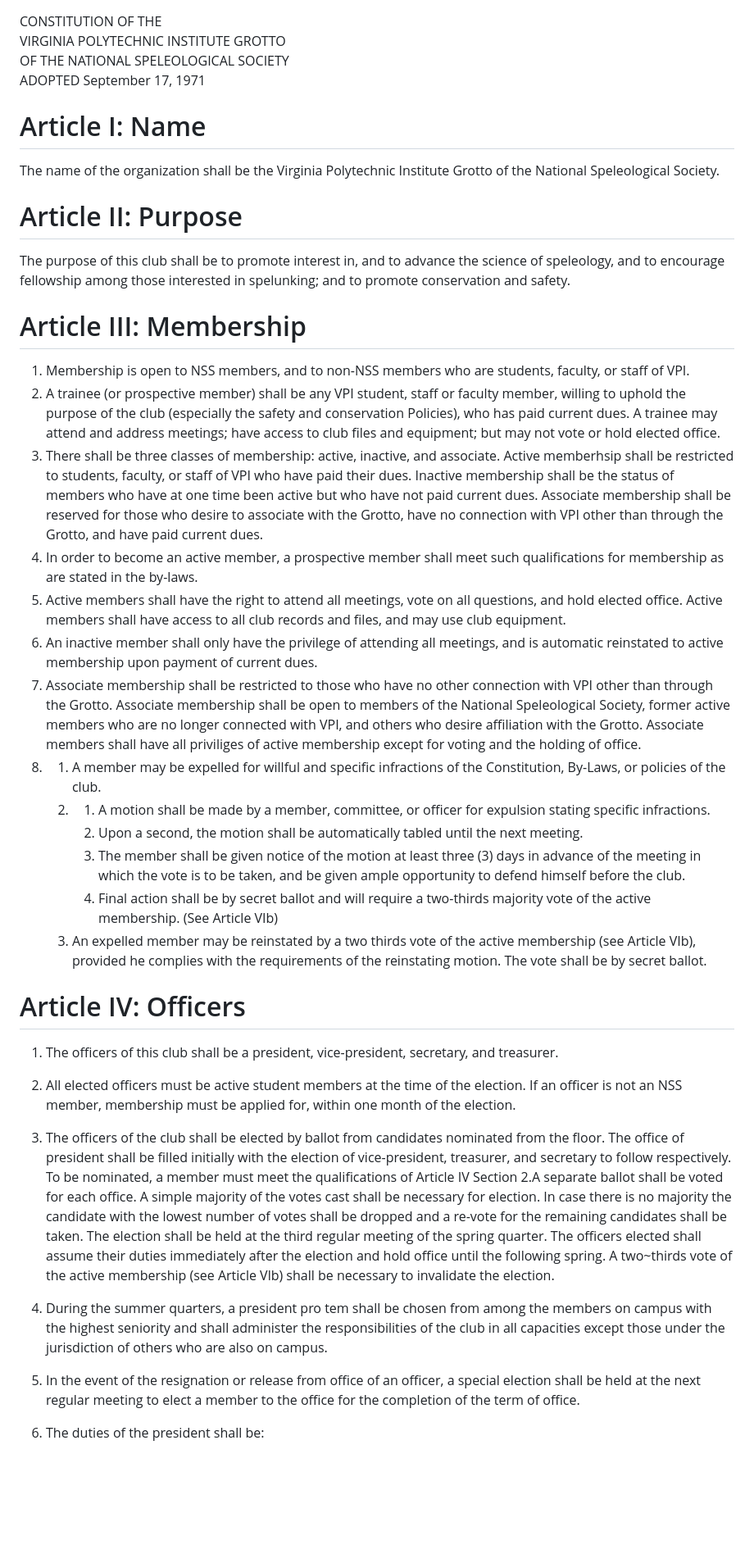
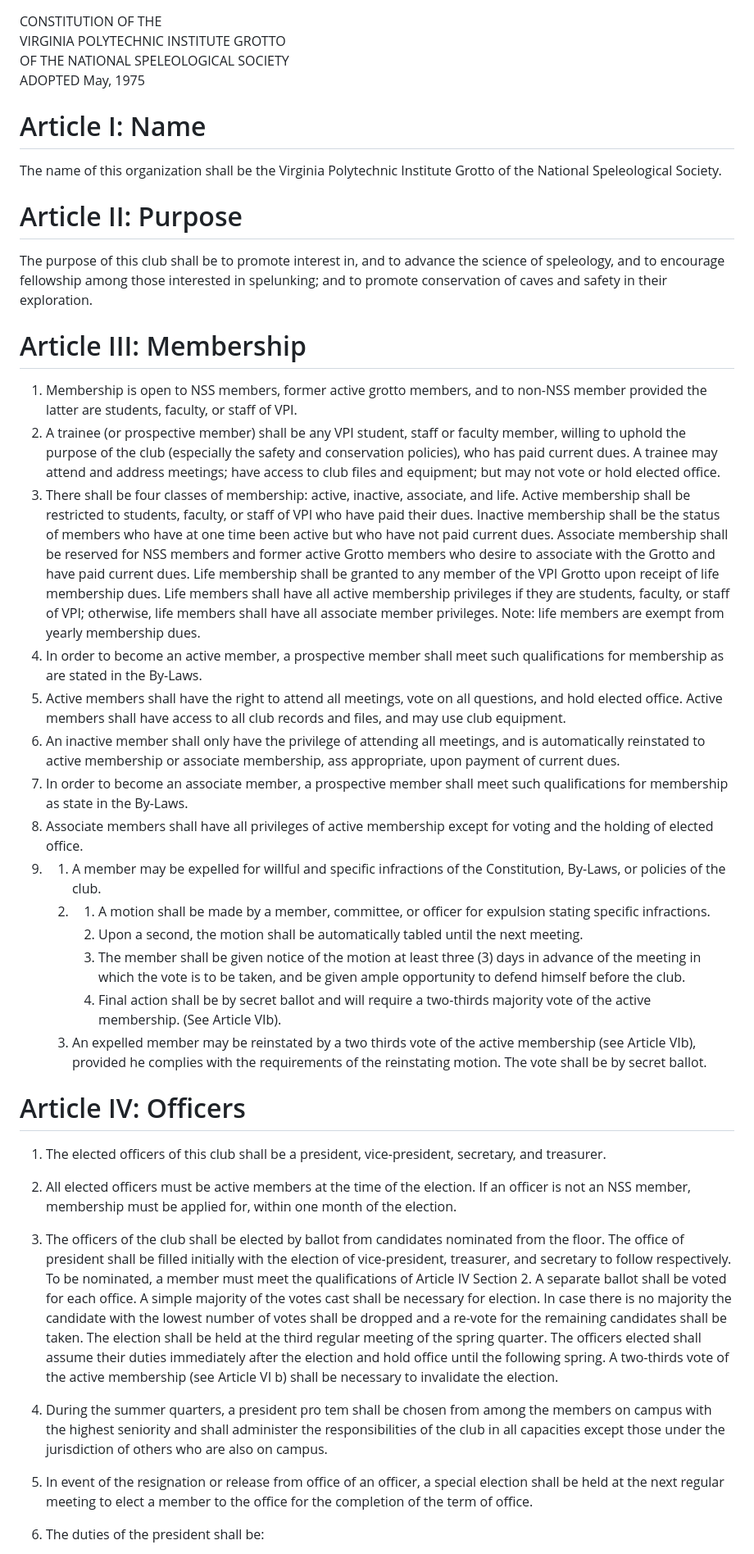
Before and after one commit to paulwalko/vpicc-constitution, a Markdown page: CONSTITUTION.md, the part around the change printed below. Shown: that part at 82% size. Rendered like a GitHub page; blank space fills up the shorter version.

```diff
--- a/CONSTITUTION.md
+++ b/CONSTITUTION.md
@@ -1,37 +1,37 @@
 CONSTITUTION OF THE
 VIRGINIA POLYTECHNIC INSTITUTE GROTTO
 OF THE NATIONAL SPELEOLOGICAL SOCIETY
-ADOPTED September 17, 1971
+ADOPTED May, 1975
 
 
 # Article I: Name
-The name of the organization shall be the Virginia Polytechnic Institute Grotto of the National Speleological Society.
+The name of this organization shall be the Virginia Polytechnic Institute Grotto of the National Speleological Society.
 
 # Article II: Purpose
-The purpose of this club shall be to promote interest in, and to advance the science of speleology, and to encourage fellowship among those interested in spelunking; and to promote conservation and safety.
+The purpose of this club shall be to promote interest in, and to advance the science of speleology, and to encourage fellowship among those interested in spelunking; and to promote conservation of caves and safety in their exploration.
 
 # Article III: Membership
-1. Membership is open to NSS members, and to non-NSS members who are students, faculty, or staff of VPI.
-1. A trainee (or prospective member) shall be any VPI student, staff or faculty member, willing to uphold the purpose of the club (especially the safety and conservation Policies), who has paid current dues. A trainee may attend and address meetings; have access to club files and equipment; but may not vote or hold elected office.
-1. There shall be three classes of membership: active, inactive, and associate. Active memberhsip shall be restricted to students, faculty, or staff of VPI who have paid their dues. Inactive membership shall be the status of members who have at one time been active but who have not paid current dues. Associate membership shall be reserved for those who desire to associate with the Grotto, have no connection with VPI other than through the Grotto, and have paid current dues.
-1. In order to become an active member, a prospective member shall meet such qualifications for membership as are stated in the by-laws.
+1. Membership is open to NSS members, former active grotto members, and to non-NSS member provided the latter are students, faculty, or staff of VPI.
+1. A trainee (or prospective member) shall be any VPI student, staff or faculty member, willing to uphold the purpose of the club (especially the safety and conservation policies), who has paid current dues. A trainee may attend and address meetings; have access to club files and equipment; but may not vote or hold elected office.
+1. There shall be four classes of membership: active, inactive, associate, and life. Active membership shall be restricted to students, faculty, or staff of VPI who have paid their dues. Inactive membership shall be the status of members who have at one time been active but who have not paid current dues. Associate membership shall be reserved for NSS members and former active Grotto members who desire to associate with the Grotto and have paid current dues. Life membership shall be granted to any member of the VPI Grotto upon receipt of life membership dues. Life members shall have all active membership privileges if they are students, faculty, or staff of VPI; otherwise, life members shall have all associate member privileges. Note: life members are exempt from yearly membership dues.
+1. In order to become an active member, a prospective member shall meet such qualifications for membership as are stated in the By-Laws.
 1. Active members shall have the right to attend all meetings, vote on all questions, and hold elected office. Active members shall have access to all club records and files, and may use club equipment.
-1. An inactive member shall only have the privilege of attending all meetings, and is automatic reinstated to active membership upon payment of current dues.
-1. Associate membership shall be restricted to those who have no other connection with VPI other than through the Grotto. Associate membership shall be open to members of the National Speleological Society, former active members who are no longer connected with VPI, and others who desire affiliation with the Grotto. Associate members shall have all priviliges of active membership except for voting and the holding of office.
+1. An inactive member shall only have the privilege of attending all meetings, and is automatically reinstated to active membership or associate membership, ass appropriate, upon payment of current dues.
+1. In order to become an associate member, a prospective member shall meet such qualifications for membership as state in the By-Laws.
+1. Associate members shall have all privileges of active membership except for voting and the holding of elected office.
 1.  1. A member may be expelled for willful and specific infractions of the Constitution, By-Laws, or policies of the club.
     1.  1. A motion shall be made by a member, committee, or officer for expulsion stating specific infractions.
         1. Upon a second, the motion shall be automatically tabled until the next meeting.
         1. The member shall be given notice of the motion at least three (3) days in advance of the meeting in which the vote is to be taken, and be given ample opportunity to defend himself before the club.
-        1. Final action shall be by secret ballot and will require a two-thirds majority vote of the active membership. (See Article VIb)
+        1. Final action shall be by secret ballot and will require a two-thirds majority vote of the active membership. (See Article VIb).
     1. An expelled member may be reinstated by a two thirds vote of the active membership (see Article VIb), provided he complies with the requirements of the reinstating motion. The vote shall be by secret ballot.
 
 # Article IV: Officers
-1. The officers of this club shall be a president, vice-president, secretary, and treasurer.
-1. All elected officers must be active student members at the time of the election. If an officer is not an NSS member, membership must be applied for, within one month of the election.
-1. The officers of the club shall be elected by
-ballot from candidates nominated from the floor. The office of president shall be filled initially with the election of vice-president, treasurer, and secretary to follow respectively. To be nominated, a member must meet the qualifications of Article IV Section 2.A separate ballot shall be voted for each office. A simple majority of the votes cast shall be necessary for election. In case there is no majority the candidate with the lowest number of votes shall be dropped and a re-vote for the remaining candidates shall be taken. The election shall be held at the third regular meeting of the spring quarter. The officers elected shall assume their duties immediately after the election and hold office until the following spring. A two~thirds vote of the active membership (see Article Vlb) shall be necessary to invalidate the election.
+1. The elected officers of this club shall be a president, vice-president, secretary, and treasurer.
+1. All elected officers must be active members at the time of the election. If an officer is not an NSS member, membership must be applied for, within one month of the election.
+1. The officers of the club shall be elected by ballot from candidates nominated from the floor. The office of president shall be filled initially with the election of vice-president, treasurer, and secretary to follow respectively. To be nominated, a member must meet the qualifications of Article IV Section 2. A separate ballot shall be voted for each office. A simple majority of the votes cast shall be necessary for election. In case there is no majority the candidate with the lowest number of votes shall be dropped and a re-vote for the remaining candidates shall be taken. The election shall be held at the third regular meeting of the spring quarter. The officers elected shall assume their duties immediately after the election and hold office until the following spring. A two-thirds vote of the active membership (see Article VI b) shall be necessary to invalidate the election.
 1. During the summer quarters, a president pro tem shall be chosen from among the members on campus with the highest seniority and shall administer the responsibilities of the club in all capacities except those under the jurisdiction of others who are also on campus.
-1. In the event of the resignation or release from office of an officer, a special election shall be held at the next regular meeting to elect a member to the office for the completion of the term of office.
+1. In event of the resignation or release from office of an officer, a special election shall be held at the next regular meeting to elect a member to the office for the completion of the term of office.
 
 1. The duties of the president shall be:
     1. To preside at all meetings and call special meetings.
```
Also changed, not shown: other parts of CONSTITUTION.md (+18 -17 lines), BY-LAWS.md (+30 -27 lines).
